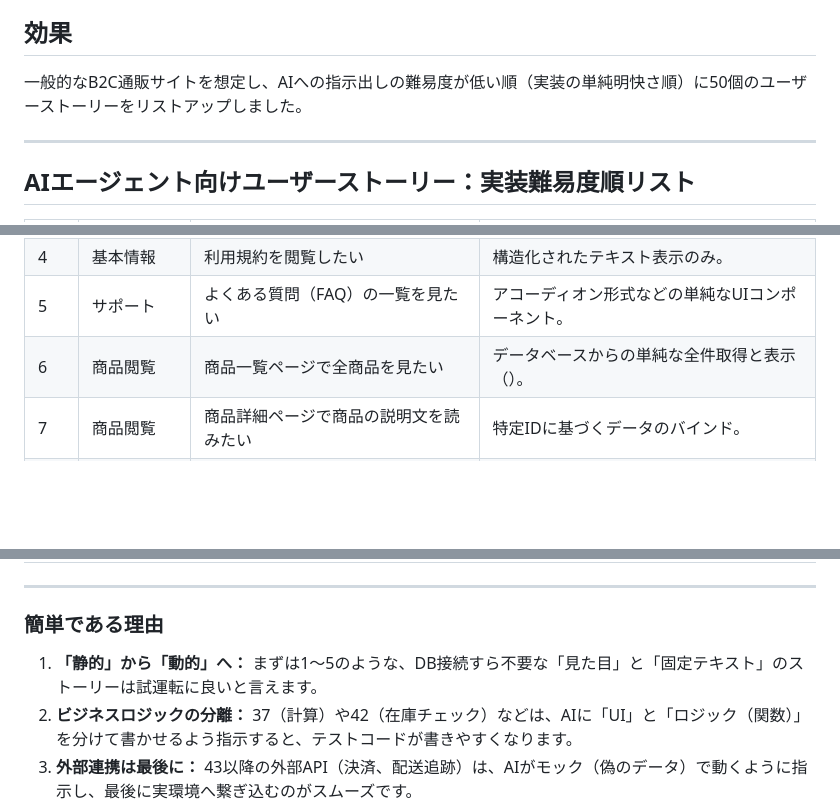
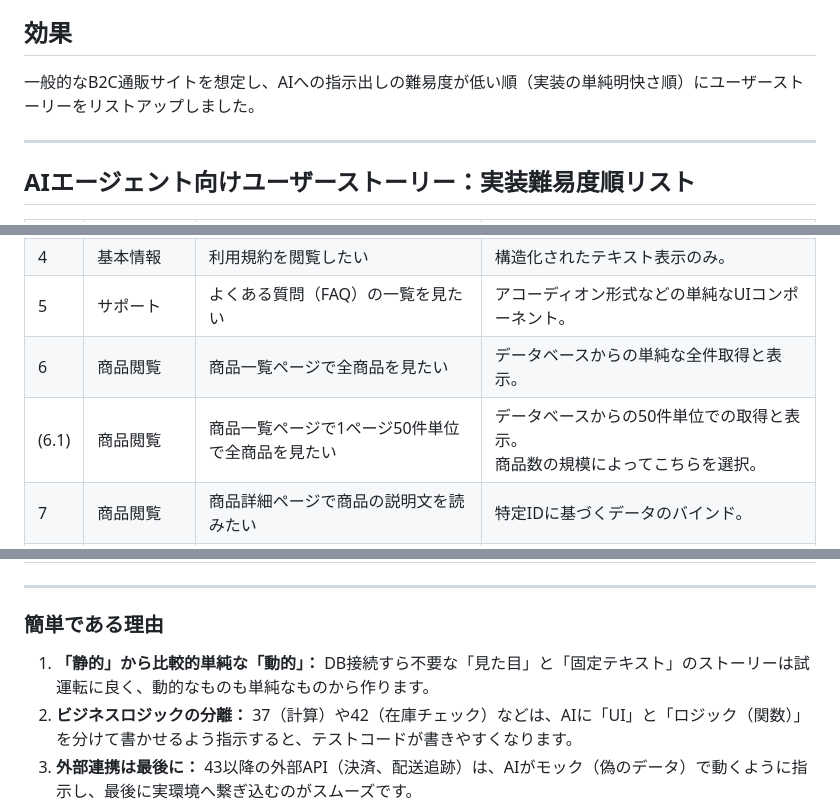
Before and after one commit to nenaaki/ai-effective-project, a Markdown page: docs/ai-effective-functions/functions.md, 3 parts joined by grey strips. Rendered like a GitHub page; blank space fills up the shorter version.

Commit message:
6.1を追加

```diff
--- a/docs/ai-effective-functions/functions.md
+++ b/docs/ai-effective-functions/functions.md
@@ -6,7 +6,7 @@
 
 ## 効果
 
-一般的なB2C通販サイトを想定し、AIへの指示出しの難易度が低い順（実装の単純明快さ順）に50個のユーザーストーリーをリストアップしました。
+一般的なB2C通販サイトを想定し、AIへの指示出しの難易度が低い順（実装の単純明快さ順）にユーザーストーリーをリストアップしました。
 
 ---
 
@@ -19,7 +19,8 @@
 | 3 | 基本情報 | 会社概要（About Us）を閲覧したい | 定型文の表示のみ。 |
 | 4 | 基本情報 | 利用規約を閲覧したい | 構造化されたテキスト表示のみ。 |
 | 5 | サポート | よくある質問（FAQ）の一覧を見たい | アコーディオン形式などの単純なUIコンポーネント。 |
-| 6 | 商品閲覧 | 商品一覧ページで全商品を見たい | データベースからの単純な全件取得と表示（）。 |
+| 6 | 商品閲覧 | 商品一覧ページで全商品を見たい | データベースからの単純な全件取得と表示。 |
+| (6.1) | 商品閲覧 | 商品一覧ページで1ページ50件単位で全商品を見たい | データベースからの50件単位での取得と表示。<br />商品数の規模によってこちらを選択。 |
 | 7 | 商品閲覧 | 商品詳細ページで商品の説明文を読みたい | 特定IDに基づくデータのバインド。 |
 | 8 | 商品閲覧 | 商品のメイン画像とサブ画像を切り替えて見たい | フロントエンドの簡単なState管理（画像パスの切り替え）。 |
 | 9 | アカウント | ログアウトしたい | セッションまたはトークンの破棄という明確な処理。 |
@@ -69,7 +70,7 @@
 
 ### 簡単である理由
 
-1.  **「静的」から「動的」へ：** まずは1〜5のような、DB接続すら不要な「見た目」と「固定テキスト」のストーリーは試運転に良いと言えます。
+1.  **「静的」から比較的単純な「動的」：** DB接続すら不要な「見た目」と「固定テキスト」のストーリーは試運転に良く、動的なものも単純なものから作ります。
 2.  **ビジネスロジックの分離：** 37（計算）や42（在庫チェック）などは、AIに「UI」と「ロジック（関数）」を分けて書かせるよう指示すると、テストコードが書きやすくなります。
 3.  **外部連携は最後に：** 43以降の外部API（決済、配送追跡）は、AIがモック（偽のデータ）で動くように指示し、最後に実環境へ繋ぎ込むのがスムーズです。
 
```
